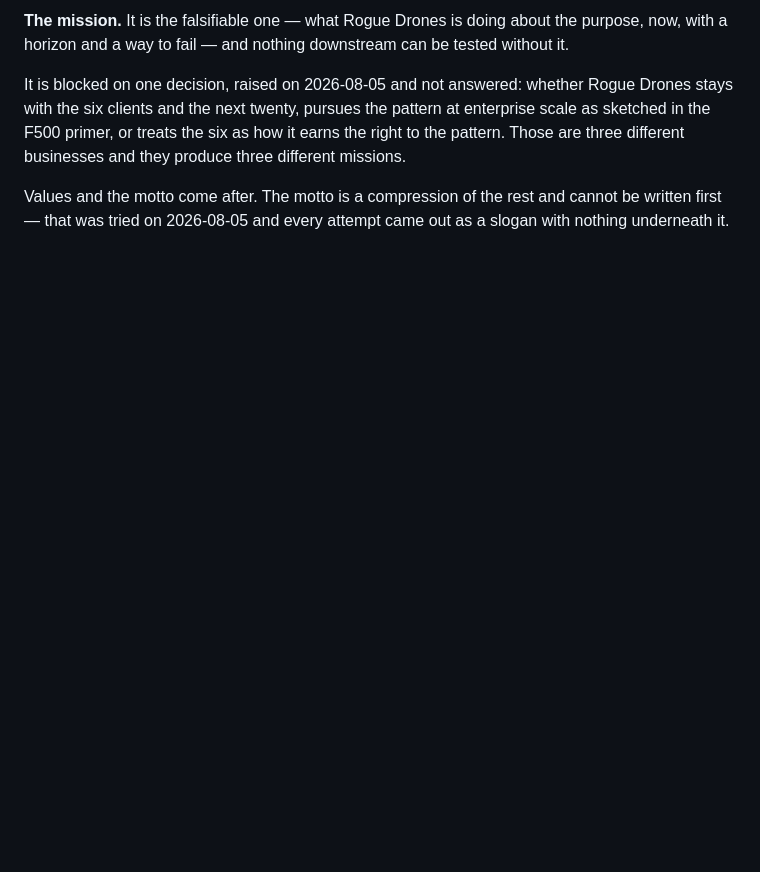
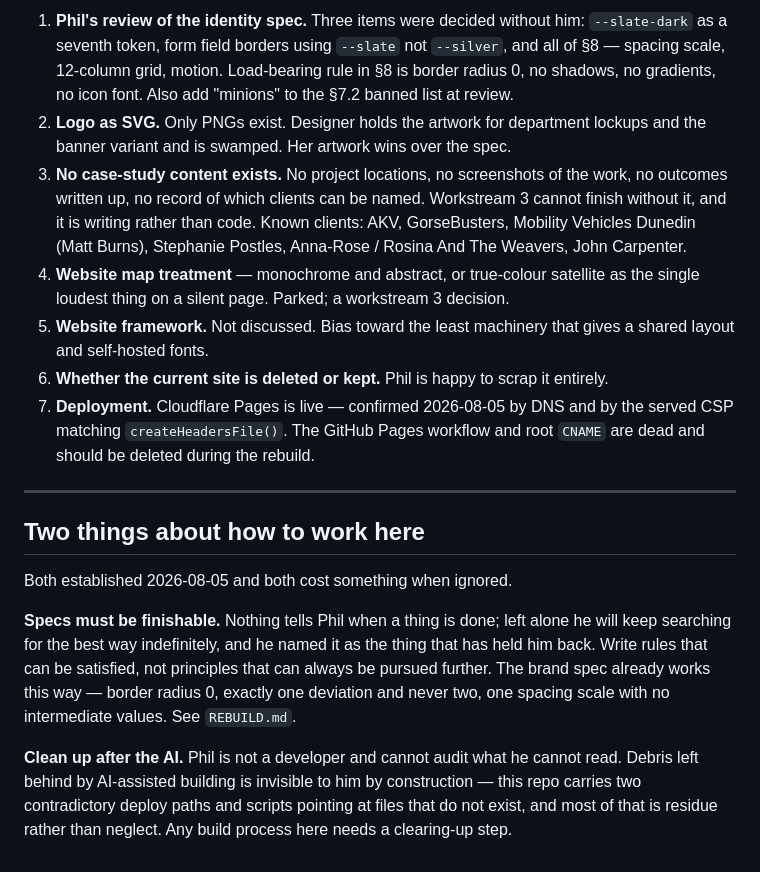
Before and after one commit to RogueDrones/RogueDrones_Website, a Markdown page: docs/NEXT-SESSION.md, the part around one of its changes. GitHub-like rendering; blank space fills up the shorter version.

```diff
--- a/docs/NEXT-SESSION.md
+++ b/docs/NEXT-SESSION.md
@@ -76,12 +73,37 @@ website rebuild. It was rescoped on 2026-08-05.
 
-**The mission.** It is the falsifiable one — what Rogue Drones is doing about the purpose,
-now, with a horizon and a way to fail — and nothing downstream can be tested without it.
+1. **Phil's review of the identity spec.** Three items were decided without him: `--slate-dark`
+   as a seventh token, form field borders using `--slate` not `--silver`, and all of §8 —
+   spacing scale, 12-column grid, motion. Load-bearing rule in §8 is border radius 0, no
+   shadows, no gradients, no icon font. Also add "minions" to the §7.2 banned list at review.
+2. **Logo as SVG.** Only PNGs exist. Designer holds the artwork for department lockups and the
+   banner variant and is swamped. Her artwork wins over the spec.
+3. **No case-study content exists.** No project locations, no screenshots of the work, no
+   outcomes written up, no record of which clients can be named. Workstream 3 cannot finish
+   without it, and it is writing rather than code. Known clients: AKV, GorseBusters, Mobility
+   Vehicles Dunedin (Matt Burns), Stephanie Postles, Anna-Rose / Rosina And The Weavers, John
+   Carpenter.
+4. **Website map treatment** — monochrome and abstract, or true-colour satellite as the single
+   loudest thing on a silent page. Parked; a workstream 3 decision.
+5. **Website framework.** Not discussed. Bias toward the least machinery that gives a shared
+   layout and self-hosted fonts.
+6. **Whether the current site is deleted or kept.** Phil is happy to scrap it entirely.
+7. **Deployment.** Cloudflare Pages is live — confirmed 2026-08-05 by DNS and by the served
+   CSP matching `createHeadersFile()`. The GitHub Pages workflow and root `CNAME` are dead and
+   should be deleted during the rebuild.
 
-It is blocked on one decision, raised on 2026-08-05 and not answered: whether Rogue Drones
-stays with the six clients and the next twenty, pursues the pattern at enterprise scale as
-sketched in the F500 primer, or treats the six as how it earns the right to the pattern.
-Those are three different businesses and they produce three different missions.
+---
 
-Values and the motto come after. The motto is a compression of the rest and cannot be written
-first — that was tried on 2026-08-05 and every attempt came out as a slogan with nothing
-underneath it.
+## Two things about how to work here
+
+Both established 2026-08-05 and both cost something when ignored.
+
+**Specs must be finishable.** Nothing tells Phil when a thing is done; left alone he will keep
+searching for the best way indefinitely, and he named it as the thing that has held him back.
+Write rules that can be satisfied, not principles that can always be pursued further. The brand
+spec already works this way — border radius 0, exactly one deviation and never two, one spacing
+scale with no intermediate values. See `REBUILD.md`.
+
+**Clean up after the AI.** Phil is not a developer and cannot audit what he cannot read. Debris
+left behind by AI-assisted building is invisible to him by construction — this repo carries two
+contradictory deploy paths and scripts pointing at files that do not exist, and most of that is
+residue rather than neglect. Any build process here needs a clearing-up step.
```
Also changed, not shown: other parts of docs/NEXT-SESSION.md (+44 -47 lines).
